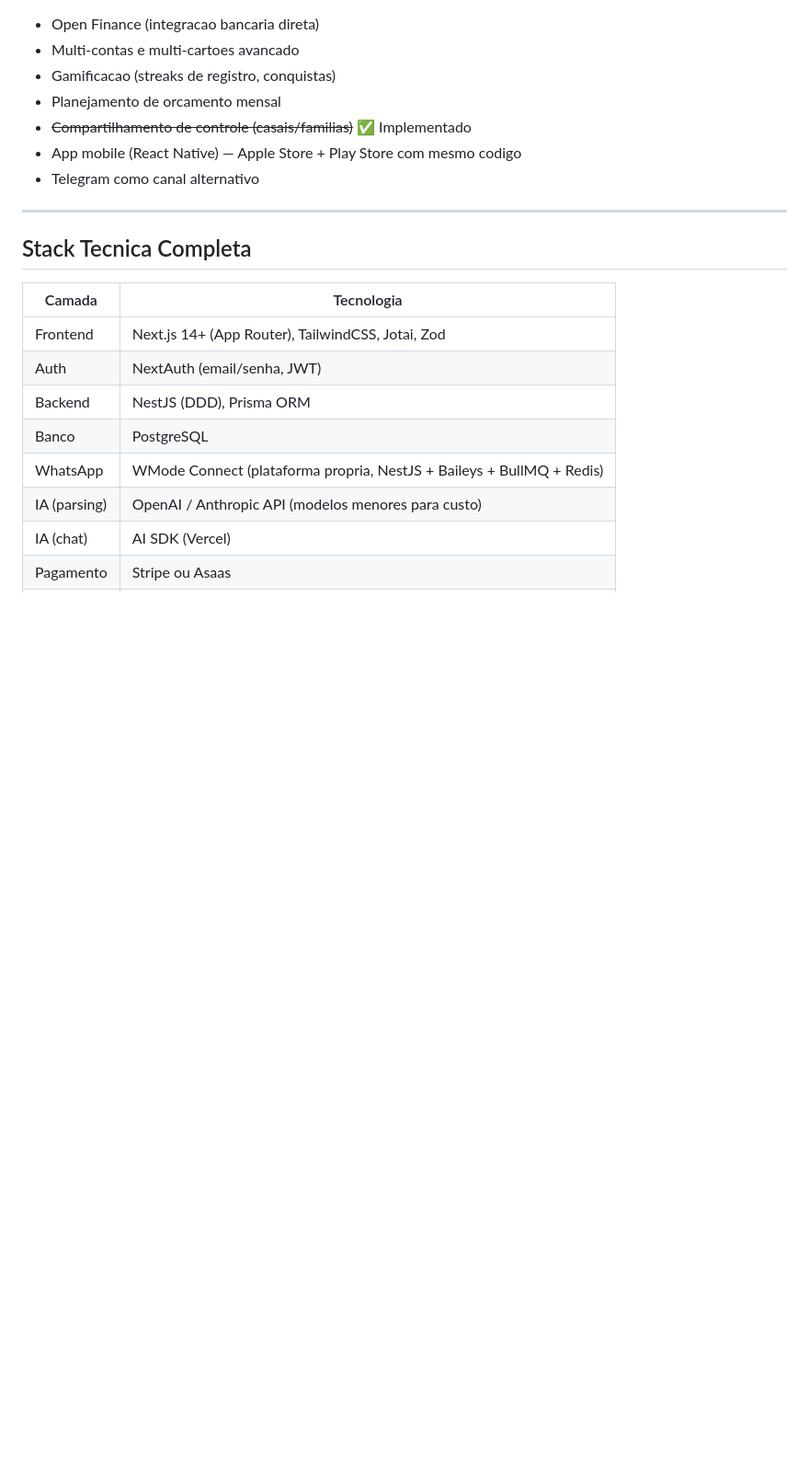
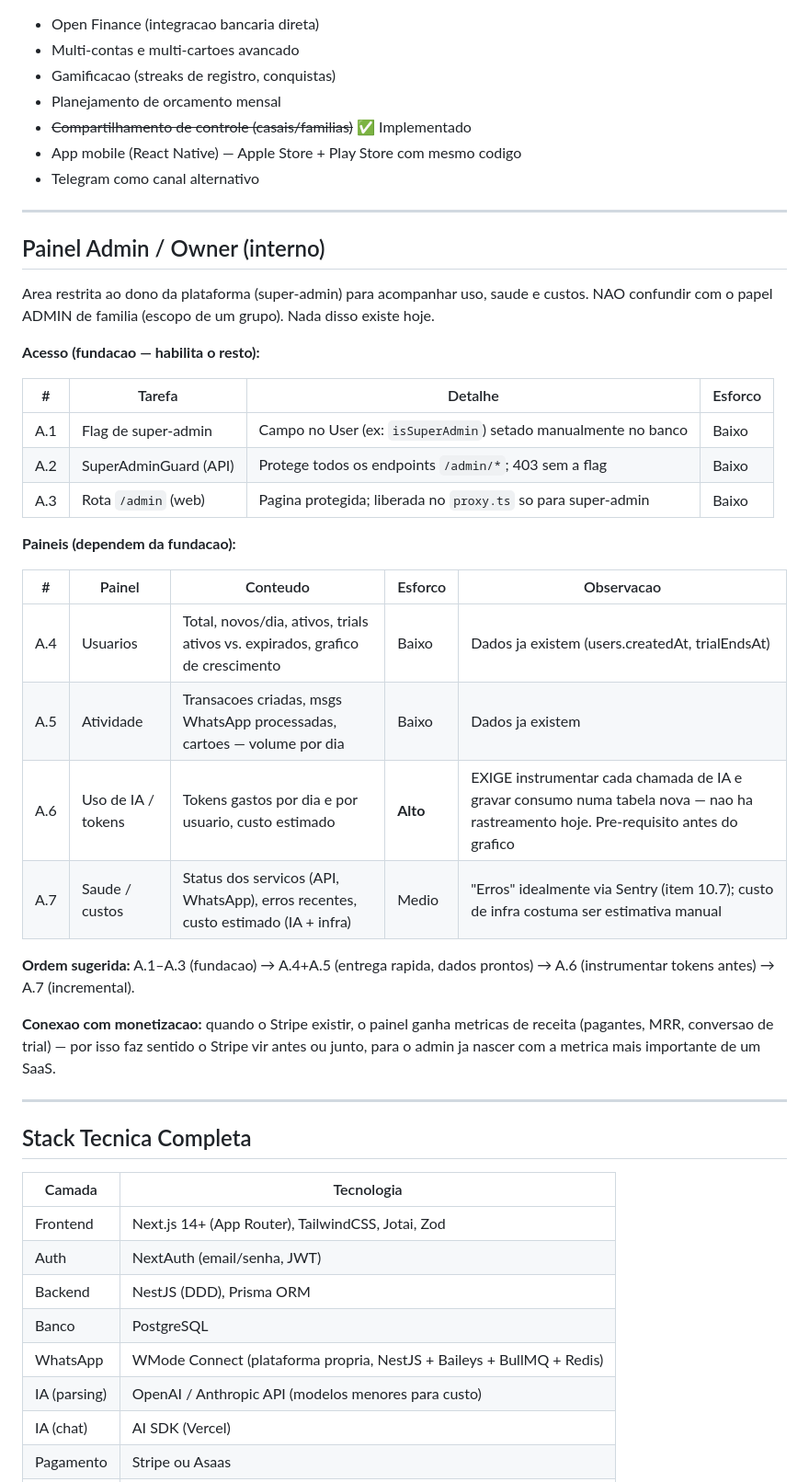
Before and after one commit to Caslumch/lemonfin, a Markdown page: ROADMAP.md, the part around the change. Shown at 92% size. Drawn GitHub-style; blank space fills up the shorter version.

```diff
--- a/ROADMAP.md
+++ b/ROADMAP.md
@@ -265,6 +265,38 @@ FASE 4 — Monetizacao            Semanas 15-20  ██████████
 
 ---
 
+## Painel Admin / Owner (interno)
+
+Area restrita ao dono da plataforma (super-admin) para acompanhar uso, saude e
+custos. NAO confundir com o papel ADMIN de familia (escopo de um grupo). Nada
+disso existe hoje.
+
+**Acesso (fundacao — habilita o resto):**
+
+| # | Tarefa | Detalhe | Esforco |
+|---|--------|---------|---------|
+| A.1 | Flag de super-admin | Campo no User (ex: `isSuperAdmin`) setado manualmente no banco | Baixo |
+| A.2 | SuperAdminGuard (API) | Protege todos os endpoints `/admin/*`; 403 sem a flag | Baixo |
+| A.3 | Rota `/admin` (web) | Pagina protegida; liberada no `proxy.ts` so para super-admin | Baixo |
+
+**Paineis (dependem da fundacao):**
+
+| # | Painel | Conteudo | Esforco | Observacao |
+|---|--------|----------|---------|------------|
+| A.4 | Usuarios | Total, novos/dia, ativos, trials ativos vs. expirados, grafico de crescimento | Baixo | Dados ja existem (users.createdAt, trialEndsAt) |
+| A.5 | Atividade | Transacoes criadas, msgs WhatsApp processadas, cartoes — volume por dia | Baixo | Dados ja existem |
+| A.6 | Uso de IA / tokens | Tokens gastos por dia e por usuario, custo estimado | **Alto** | EXIGE instrumentar cada chamada de IA e gravar consumo numa tabela nova — nao ha rastreamento hoje. Pre-requisito antes do grafico |
+| A.7 | Saude / custos | Status dos servicos (API, WhatsApp), erros recentes, custo estimado (IA + infra) | Medio | "Erros" idealmente via Sentry (item 10.7); custo de infra costuma ser estimativa manual |
+
+**Ordem sugerida:** A.1–A.3 (fundacao) → A.4+A.5 (entrega rapida, dados prontos)
+→ A.6 (instrumentar tokens antes) → A.7 (incremental).
+
+**Conexao com monetizacao:** quando o Stripe existir, o painel ganha metricas de
+receita (pagantes, MRR, conversao de trial) — por isso faz sentido o Stripe vir
+antes ou junto, para o admin ja nascer com a metrica mais importante de um SaaS.
+
+---
+
 ## Stack Tecnica Completa
 
 | Camada | Tecnologia |
```
Also changed, not shown: CHECKLIST.md (+42 -0 lines).
